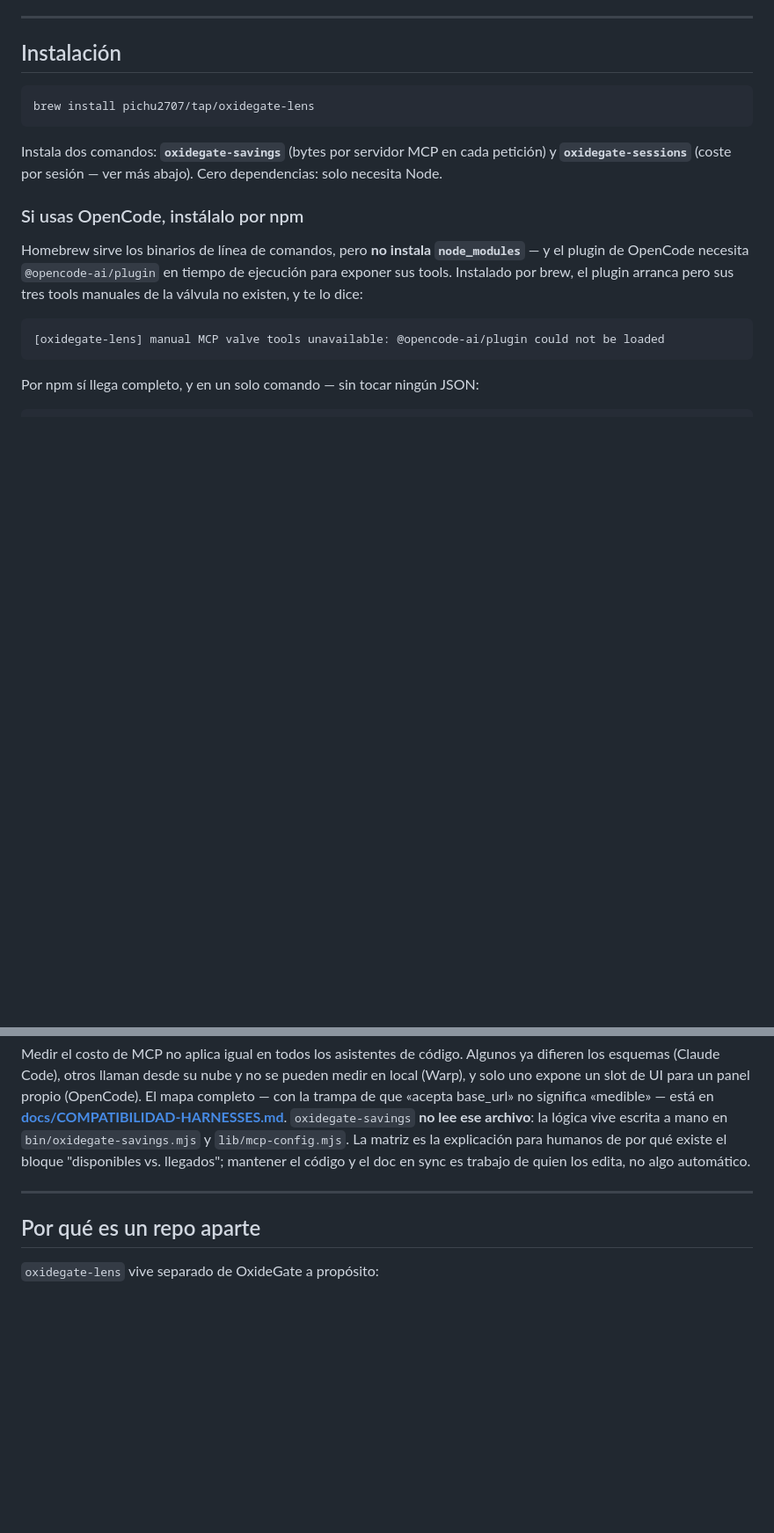
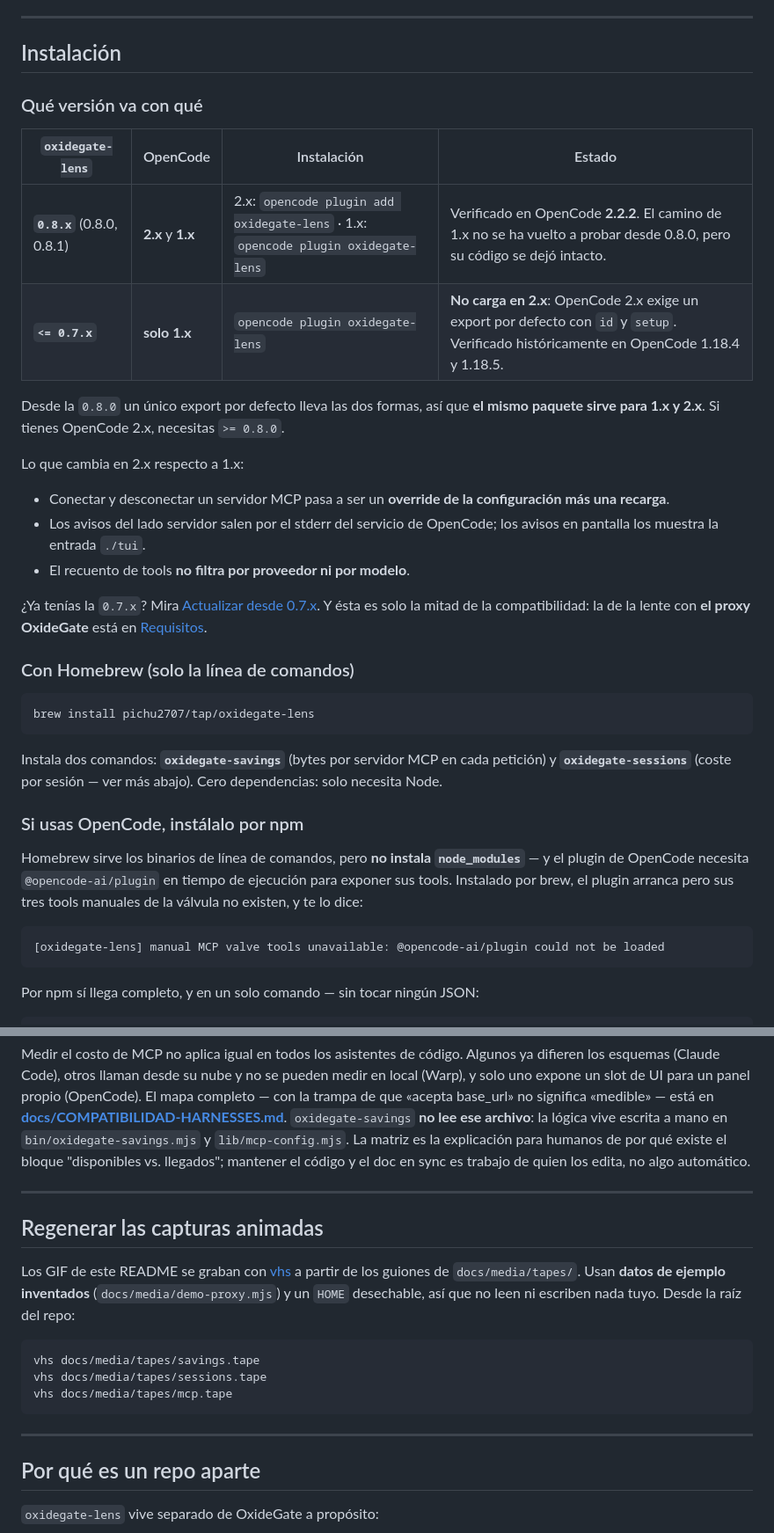
Before and after one commit to pichu2707/oxidegate-lens, a Markdown page: README.md, 2 parts joined by grey strips. Shown at 88% size. GitHub-like rendering; blank space fills up the shorter version.

````diff
--- a/README.md
+++ b/README.md
@@ -10,6 +10,30 @@ muestra los hechos que sí puede medir, por separado, sin mezclarlos.
 ---
 
 ## Instalación
+
+### Qué versión va con qué
+
+| `oxidegate-lens` | OpenCode | Instalación | Estado |
+| ---------------- | -------- | ----------- | ------ |
+| **`0.8.x`** (0.8.0, 0.8.1) | **2.x** y **1.x** | 2.x: `opencode plugin add oxidegate-lens` · 1.x: `opencode plugin oxidegate-lens` | Verificado en OpenCode **2.2.2**. El camino de 1.x no se ha vuelto a probar desde 0.8.0, pero su código se dejó intacto. |
+| **`<= 0.7.x`** | **solo 1.x** | `opencode plugin oxidegate-lens` | **No carga en 2.x**: OpenCode 2.x exige un export por defecto con `id` y `setup`. Verificado históricamente en OpenCode 1.18.4 y 1.18.5. |
+
+Desde la `0.8.0` un único export por defecto lleva las dos formas, así que **el
+mismo paquete sirve para 1.x y 2.x**. Si tienes OpenCode 2.x, necesitas `>= 0.8.0`.
+
+Lo que cambia en 2.x respecto a 1.x:
+
+- Conectar y desconectar un servidor MCP pasa a ser un **override de la
+  configuración más una recarga**.
+- Los avisos del lado servidor salen por el stderr del servicio de OpenCode; los
+  avisos en pantalla los muestra la entrada `./tui`.
+- El recuento de tools **no filtra por proveedor ni por modelo**.
+
+¿Ya tenías la `0.7.x`? Mira [Actualizar desde 0.7.x](#actualizar-desde-07x).
+Y ésta es solo la mitad de la compatibilidad: la de la lente con **el proxy
+OxideGate** está en [Requisitos](#compatibilidad-con-el-proxy-oxidegate).
+
+### Con Homebrew (solo la línea de comandos)
 
 ```sh
 brew install pichu2707/tap/oxidegate-lens
@@ -709,6 +765,21 @@ y el doc en sync es trabajo de quien los edita, no algo automático.
 
 ---
 
+## Regenerar las capturas animadas
+
+Los GIF de este README se graban con [vhs](https://github.com/charmbracelet/vhs)
+a partir de los guiones de `docs/media/tapes/`. Usan **datos de ejemplo
+inventados** (`docs/media/demo-proxy.mjs`) y un `HOME` desechable, así que no leen
+ni escriben nada tuyo. Desde la raíz del repo:
+
+```sh
+vhs docs/media/tapes/savings.tape
+vhs docs/media/tapes/sessions.tape
+vhs docs/media/tapes/mcp.tape
+```
+
+---
+
 ## Por qué es un repo aparte
 
 `oxidegate-lens` vive separado de OxideGate a propósito:
````
Also changed, not shown: other parts of README.md (+42 -10 lines), docs/media/mcp.gif (added), docs/media/savings.gif (added), docs/media/sessions.gif (added), 5 other files.
